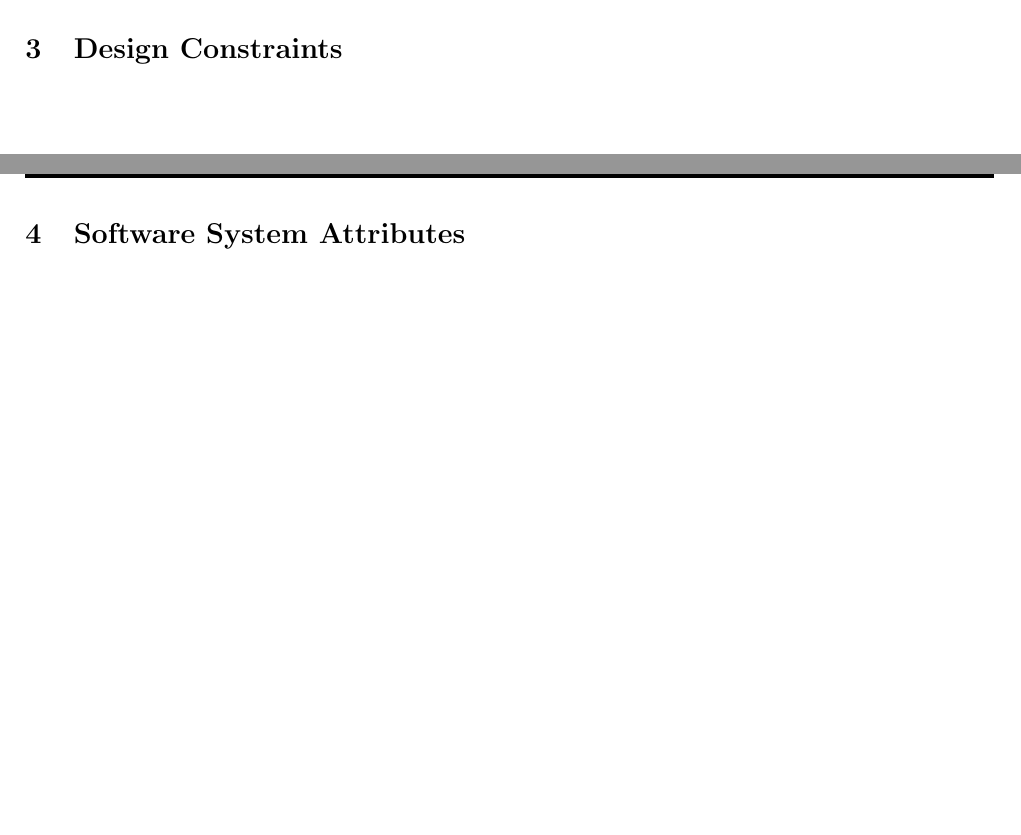
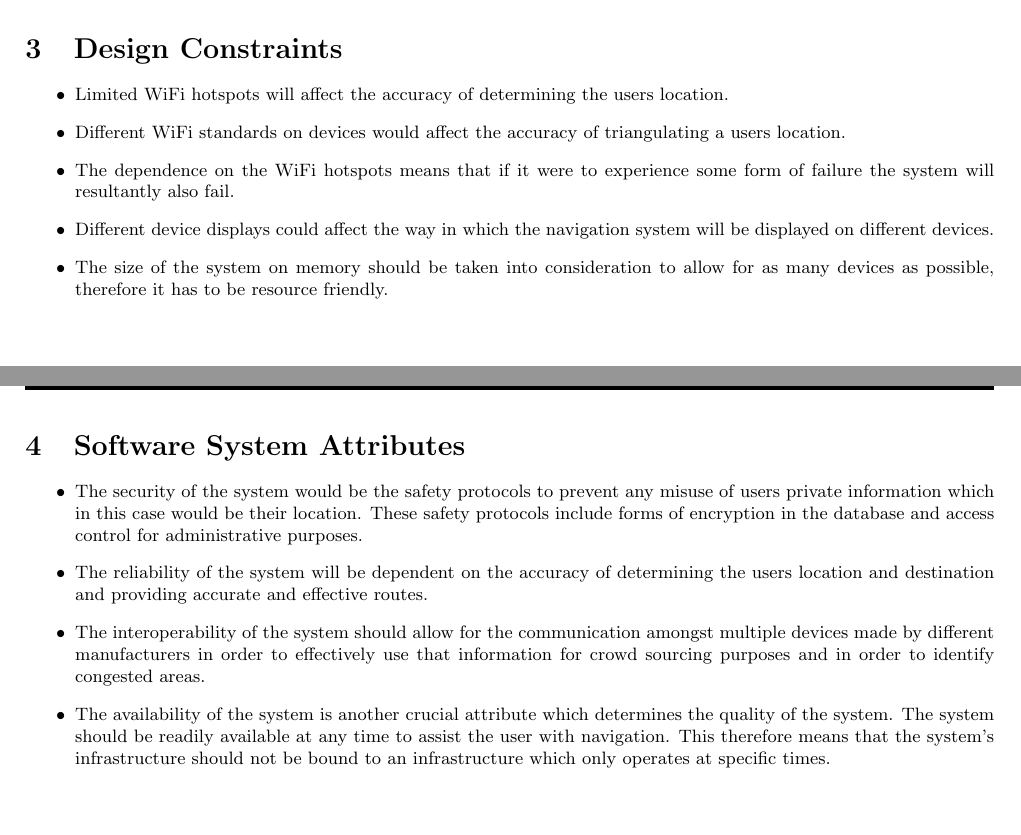
Before and after one commit to MarkKlingenberg/Informix-4gl, a LaTeX document (LaTeX/Architectural Design Specifications.tex): two parts of pages 7 and 8 of 14, joined at a grey line, cut so that both start at the same text. Compiled offline with pdfLaTeX.

Commit message:
Some System Requirements
Updated all that I could need someone to look over it and validate that it makes sense.

```diff
--- a/LaTeX/Architectural Design Specifications.tex
+++ b/LaTeX/Architectural Design Specifications.tex
@@ -83,3 +91,11 @@
 	\clearpage
 
 	\section{Design Constraints}\label{sec:design-constraints}
+		\begin{itemize}
+		\small
+		\item Limited WiFi hotspots will affect the accuracy of determining the users location.
+		\item Different WiFi standards on devices would affect the accuracy of triangulating a users location.
+		\item The dependence on the WiFi hotspots means that if it were to experience some form of failure the system will resultantly also fail.
+		\item Different device displays could affect the way in which the navigation system will be displayed on different devices.
+		\item The size of the system on memory should be taken into consideration to allow for as many devices as possible, therefore it has to be resource friendly.
+		\end{itemize}
@@ -89,7 +104,13 @@
 	\clearpage
 
 	\section{Software System Attributes}\label{sec:design-constraints}
-
+		\begin{itemize}
+		\small
+		\item The security of the system would be the safety protocols to prevent any misuse of users private information which in this case would be their location. These safety protocols include forms of encryption in the database and access control for administrative purposes.
+		\item The reliability of the system will be dependent on the accuracy of determining the users location and destination and providing accurate and effective routes.
+		\item The interoperability of the system should allow for the communication amongst multiple devices made by different manufacturers in order to effectively use that information for crowd sourcing purposes and in order to identify congested areas.
+		\item The availability of the system is another crucial attribute which determines the quality of the system. The system should be readily available at any time to assist the user with navigation. This therefore means that the system’s infrastructure should not be bound to an infrastructure which only operates at specific times.
+		\end{itemize}
 
 
 	\clearpage
```
Also changed, not shown: LaTeX/Architectural Design Specifications.tex (11 more changed lines).
